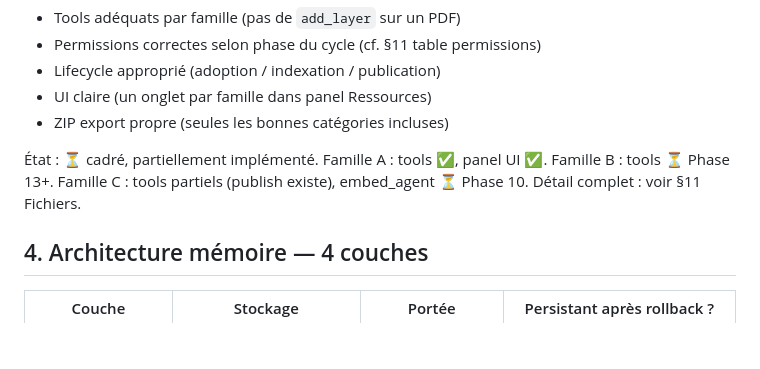
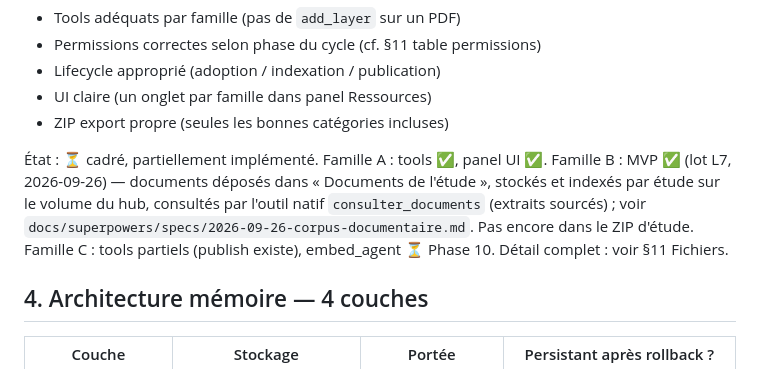
Before and after one commit to nic01asFr/Qgis-sspcloud, a Markdown page: docs/CHARTE_AGENT.md, the part around the change. Rendered like a GitHub page; blank space fills up the shorter version.

Commit message:
docs(corpus): contrat api, limites et securite du corpus documentaire
Co-Authored-By: Claude Opus 5.5 (1M context) <noreply@anthropic.com>

```diff
--- a/docs/CHARTE_AGENT.md
+++ b/docs/CHARTE_AGENT.md
@@ -201,7 +201,11 @@ Chaque référence fichier porte un `kind` explicite. Cela garantit :
 - ZIP export propre (seules les bonnes catégories incluses)
 
 État : ⏳ cadré, partiellement implémenté. Famille A : tools ✅, panel UI ✅.
-Famille B : tools ⏳ Phase 13+. Famille C : tools partiels (publish existe),
+Famille B : MVP ✅ (lot L7, 2026-09-26) — documents déposés dans « Documents
+de l'étude », stockés et indexés par étude sur le volume du hub, consultés
+par l'outil natif `consulter_documents` (extraits sourcés) ; voir
+`docs/superpowers/specs/2026-09-26-corpus-documentaire.md`. Pas encore dans
+le ZIP d'étude. Famille C : tools partiels (publish existe),
 embed_agent ⏳ Phase 10. Détail complet : voir §11 Fichiers.
 
 ## 4. Architecture mémoire — 4 couches
```
Also changed, not shown: 1 other file.
